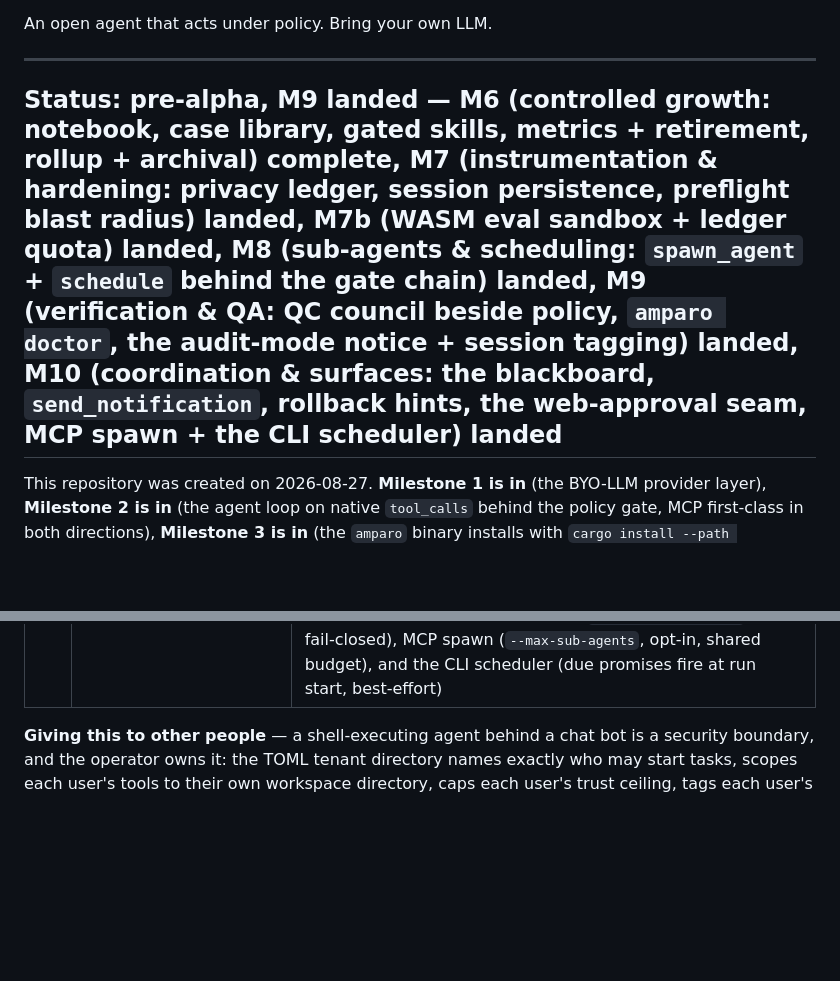
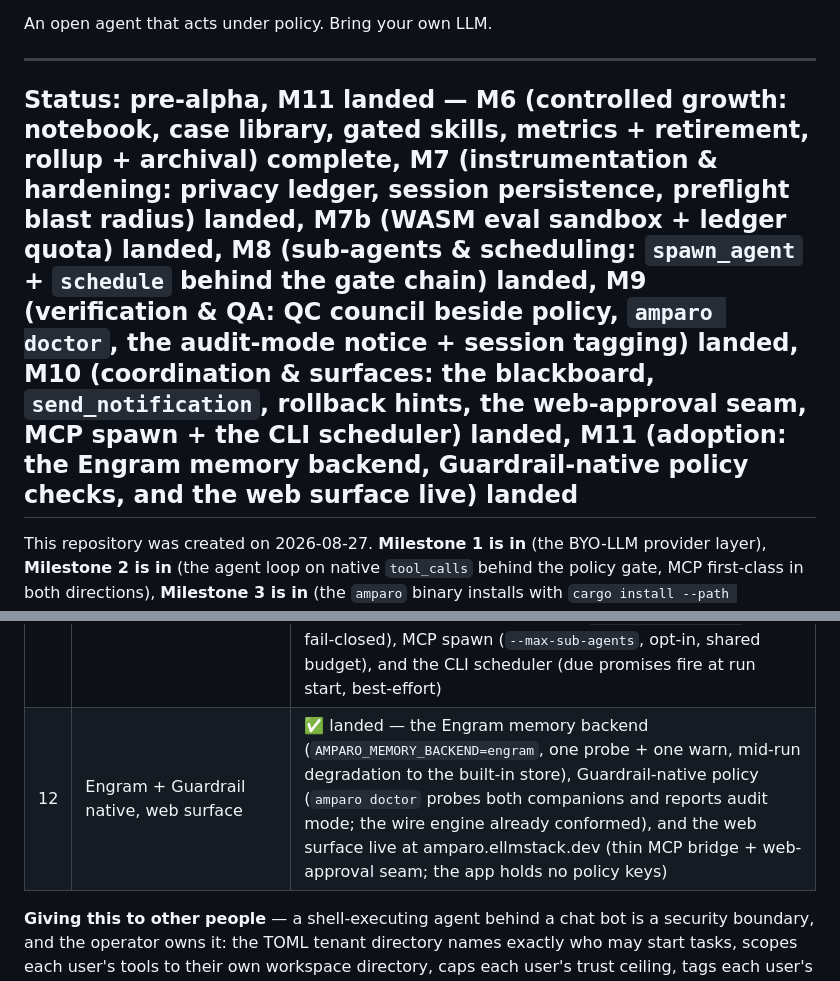
Before and after one commit to El-AI-Intelligence/amparo, a Markdown page: README.md, 2 parts joined by grey strips. Drawn GitHub-style; blank space fills up the shorter version.

Commit message:
docs: M11 W4 — v0.10.0 release notes (README status + row 12, CHANGELOG, VERSIONING)

```diff
--- a/README.md
+++ b/README.md
@@ -7,7 +7,7 @@ An open agent that acts under policy. Bring your own LLM.
 
 ---
 
-## Status: pre-alpha, M9 landed — M6 (controlled growth: notebook, case library, gated skills, metrics + retirement, rollup + archival) complete, M7 (instrumentation & hardening: privacy ledger, session persistence, preflight blast radius) landed, M7b (WASM eval sandbox + ledger quota) landed, M8 (sub-agents & scheduling: `spawn_agent` + `schedule` behind the gate chain) landed, M9 (verification & QA: QC council beside policy, `amparo doctor`, the audit-mode notice + session tagging) landed, M10 (coordination & surfaces: the blackboard, `send_notification`, rollback hints, the web-approval seam, MCP spawn + the CLI scheduler) landed
+## Status: pre-alpha, M11 landed — M6 (controlled growth: notebook, case library, gated skills, metrics + retirement, rollup + archival) complete, M7 (instrumentation & hardening: privacy ledger, session persistence, preflight blast radius) landed, M7b (WASM eval sandbox + ledger quota) landed, M8 (sub-agents & scheduling: `spawn_agent` + `schedule` behind the gate chain) landed, M9 (verification & QA: QC council beside policy, `amparo doctor`, the audit-mode notice + session tagging) landed, M10 (coordination & surfaces: the blackboard, `send_notification`, rollback hints, the web-approval seam, MCP spawn + the CLI scheduler) landed, M11 (adoption: the Engram memory backend, Guardrail-native policy checks, and the web surface live) landed
 
 This repository was created on 2026-08-27. **Milestone 1 is in** (the
 BYO-LLM provider layer), **Milestone 2 is in** (the agent loop on native
@@ -524,6 +524,7 @@ above, already exercised.
 | 9 | Sub-agents & scheduling | ✅ landed — `spawn_agent` (a sub-agent is the same loop, gate chain, and ceiling; the delegation chain is in the ids, checkpoints, ledger rows, and approval copy; the shared budget fails closed) and `schedule` (a persisted promise re-entering the gate chain as its requester; missed = fail-closed), plus the swarm report with the cost line |
 | 10 | Verification & QA | ✅ landed — the QC council (deterministic rule auditors beside policy: findings feed the verification prompt, verification stays the model's call), `amparo doctor` (the operator's read-only workspace sweep, exit 0/1/2), and the audit-mode stderr notice + session tagging (`--session-id`, defaulting to the task id) |
 | 11 | Coordination & surfaces | ✅ landed — the blackboard (`blackboard_read`/`blackboard_write`, `[bus]` rows), `send_notification` (transport seam — stderr or webhook), rollback groups (display-only undo hints + `.amparo-bak` backups), the web-approval seam (`--approval-endpoint`, 60 s fail-closed), MCP spawn (`--max-sub-agents`, opt-in, shared budget), and the CLI scheduler (due promises fire at run start, best-effort) |
+| 12 | Engram + Guardrail native, web surface | ✅ landed — the Engram memory backend (`AMPARO_MEMORY_BACKEND=engram`, one probe + one warn, mid-run degradation to the built-in store), Guardrail-native policy (`amparo doctor` probes both companions and reports audit mode; the wire engine already conformed), and the web surface live at amparo.ellmstack.dev (thin MCP bridge + web-approval seam; the app holds no policy keys) |
 
 **Giving this to other people** — a shell-executing agent behind a chat
 bot is a security boundary, and the operator owns it: the TOML tenant
```
Also changed, not shown: CHANGELOG.md (+33 -0 lines), VERSIONING.md (+6 -0 lines).
